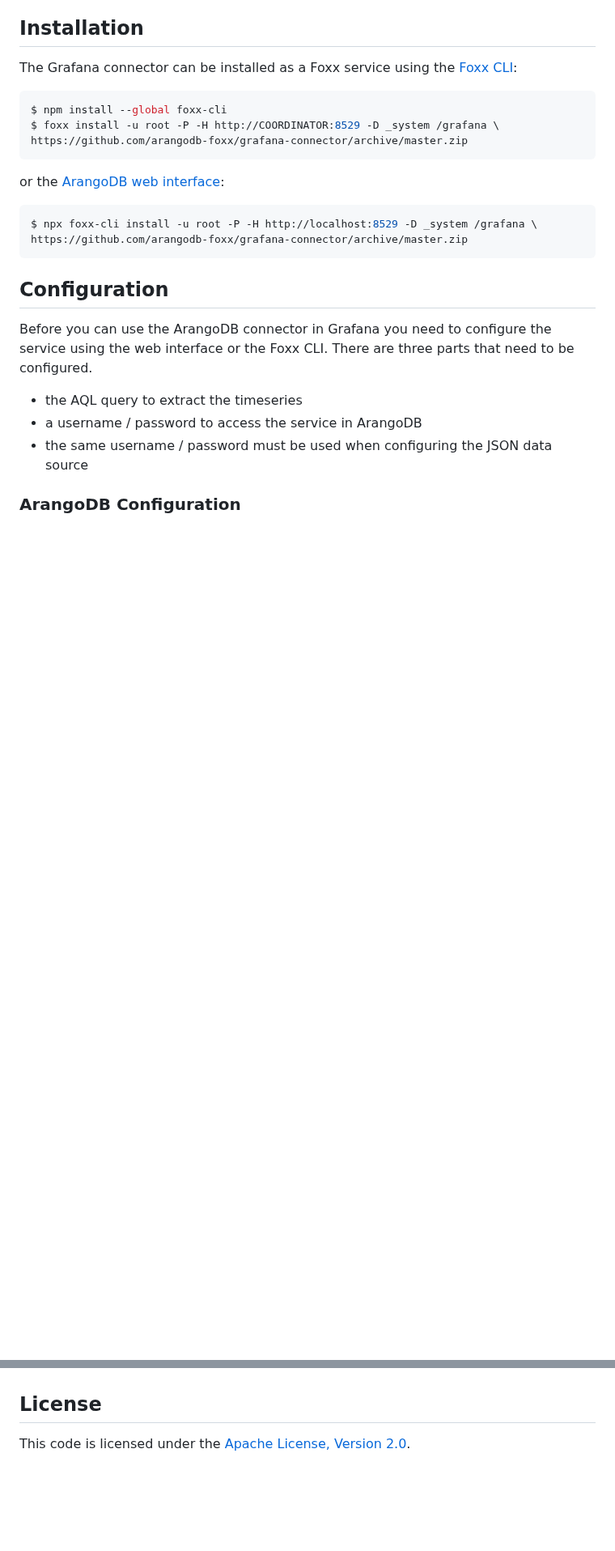
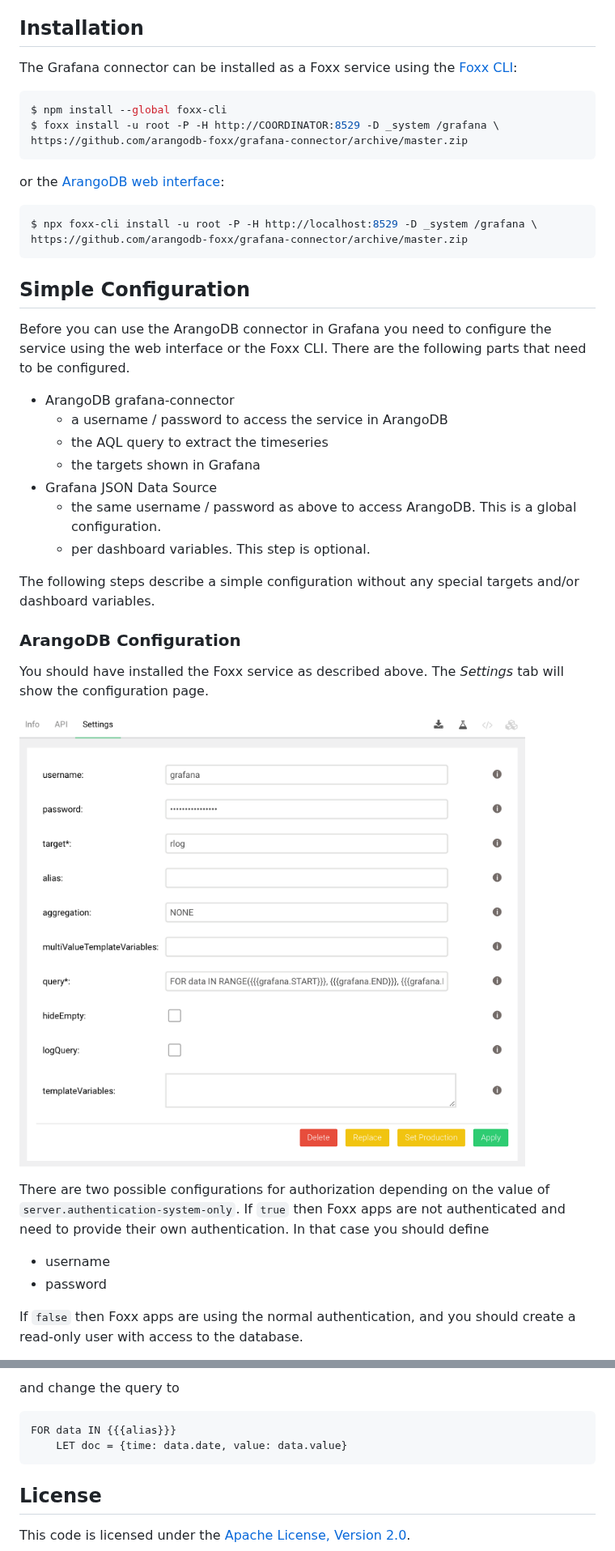
Before and after one commit to arangodb-foxx/grafana-connector, a Markdown page: README.md, 2 parts joined by grey strips. Shown at 81% size. GitHub-like rendering; pictures changed too: images/config.png; blank space fills up the shorter version.

````diff
--- a/README.md
+++ b/README.md
@@ -32,15 +32,39 @@ $ npx foxx-cli install -u root -P -H http://localhost:8529 -D _system /grafana \
 https://github.com/arangodb-foxx/grafana-connector/archive/master.zip
 ```
 
-## Configuration
+## Simple Configuration
 
 Before you can use the ArangoDB connector in Grafana you need to configure the
-service using the web interface or the Foxx CLI. There are three parts that need
-to be configured.
+service using the web interface or the Foxx CLI. There are the following parts
+that need to be configured.
 
-* the AQL query to extract the timeseries
-* a username / password to access the service in ArangoDB
-* the same username / password must be used when configuring the JSON data source
+* ArangoDB grafana-connector
+    * a username / password to access the service in ArangoDB
+    * the AQL query to extract the timeseries
+    * the targets shown in Grafana
+* Grafana JSON Data Source
+    * the same username / password as above to access ArangoDB.
+      This is a global configuration.
+    * per dashboard variables. This step is optional.
+
+The following steps describe a simple configuration without any special targets
+and/or dashboard variables.
 
 ### ArangoDB Configuration
 
+You should have installed the Foxx service as described above. The _Settings_ tab
+will show the configuration page.
+
+![Grafana Connector configuration dialog](./images/config.png)
+
+There are two possible configurations for authorization depending on the value
+of `server.authentication-system-only`. If `true` then Foxx apps are not
+authenticated and need to provide their own authentication. In that case
+you should define
+
+* username
+* password
+
+If `false` then Foxx apps are using the normal authentication, and you should
+create a read-only user with access to the database.
+
@@ -125,3 +225,8 @@ to use, you should probably use `timeserie`.
+and change the query to
+
+    FOR data IN {{{alias}}}
+        LET doc = {time: data.date, value: data.value}
+
 
 ## License
 
````
Also changed, not shown: other parts of README.md (+146 -70 lines), images/metric-grafana.png (added), images/metric-multiple.png (added), images/simple-dashboard.png (added).
